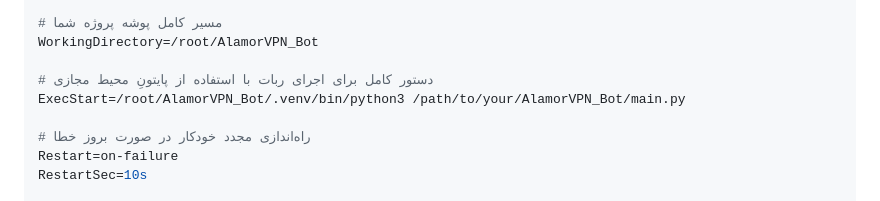
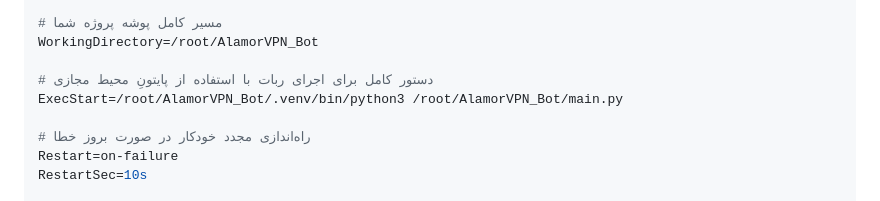
Before and after one commit to samsam6666/kelidnet_Bot, a Markdown page: README.md, the part around the change. GitHub-like rendering.

```diff
--- a/README.md
+++ b/README.md
@@ -113,7 +113,7 @@ User=root
 WorkingDirectory=/root/AlamorVPN_Bot
 
 # دستور کامل برای اجرای ربات با استفاده از پایتونِ محیط مجازی
-ExecStart=/root/AlamorVPN_Bot/.venv/bin/python3 /path/to/your/AlamorVPN_Bot/main.py
+ExecStart=/root/AlamorVPN_Bot/.venv/bin/python3 /root/AlamorVPN_Bot/main.py
 
 # راه‌اندازی مجدد خودکار در صورت بروز خطا
 Restart=on-failure
```
